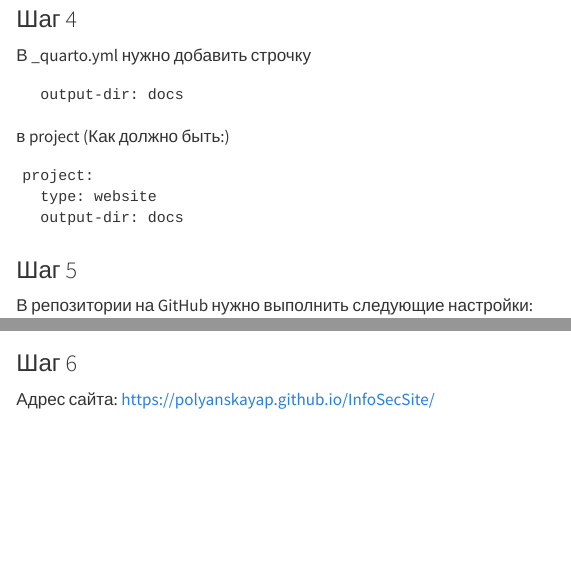
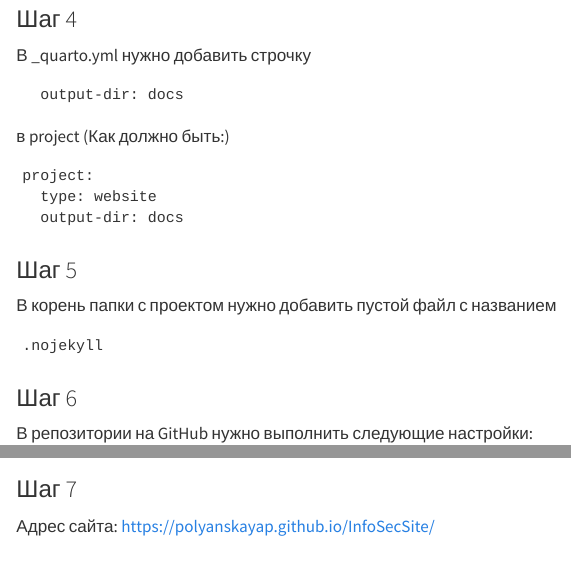
Before and after one commit to PolyanskayaP/SAZNSD_6sem, a Quarto document (Lab7/lab7.qmd): the page in a window 1100 px wide, from 870 px down, and a second part further down, joined at a grey line. Rendered offline with R 4.5, knitr and Pandoc in place of Quarto, with nearby package versions; drawn as R Markdown's standard HTML page in place of the format the file asks for.

Commit message:
.nojekyll

````diff
--- a/Lab7/lab7.qmd
+++ b/Lab7/lab7.qmd
@@ -55,10 +55,17 @@ project:
 
 ### Шаг 5
 
+В корень папки с проектом нужно добавить пустой файл с названием
+```
+.nojekyll
+```
+
+### Шаг 6
+
 В репозитории на GitHub нужно выполнить следующие настройки: \n
 ![alt text](./1.png)
 
-### Шаг 6
+### Шаг 7
 
 Адрес сайта: https://polyanskayap.github.io/InfoSecSite/
 
````
Also changed, not shown: Lab7/README.md.
